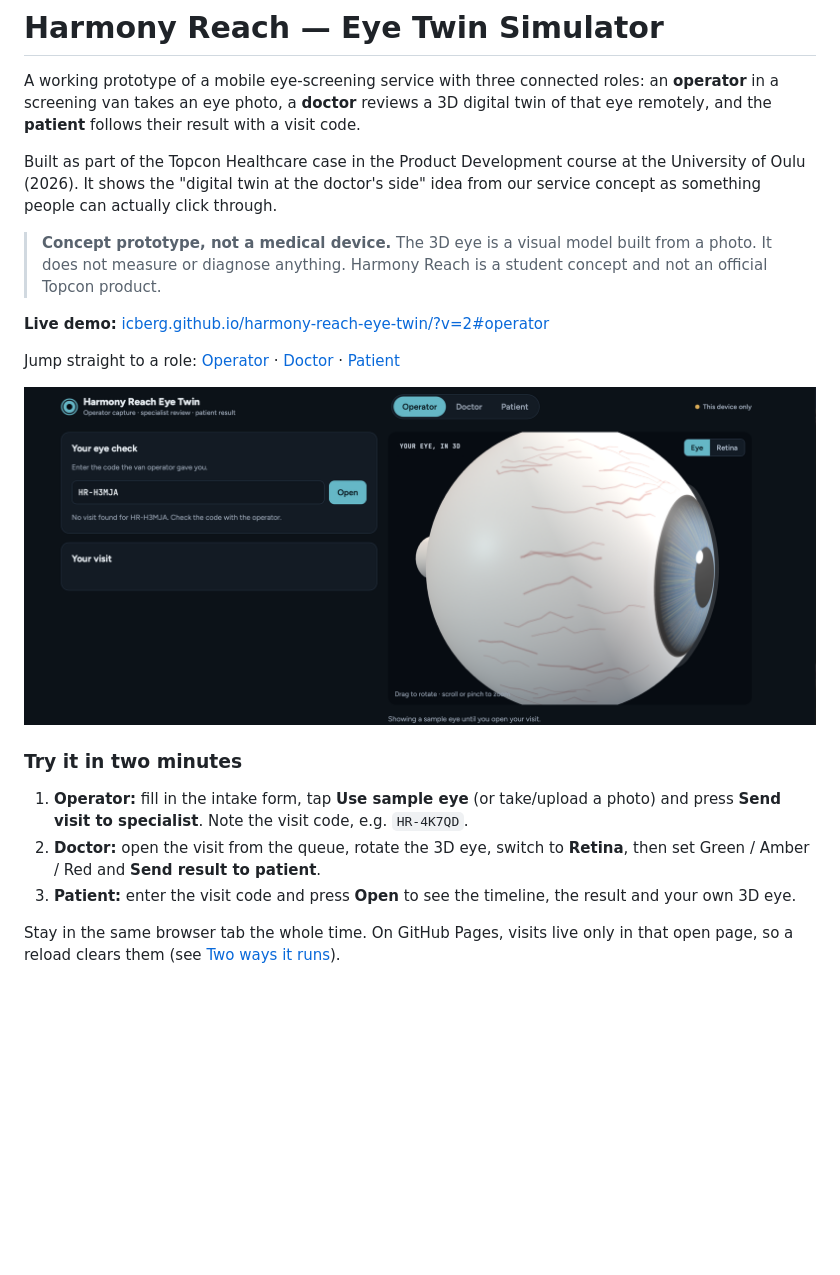
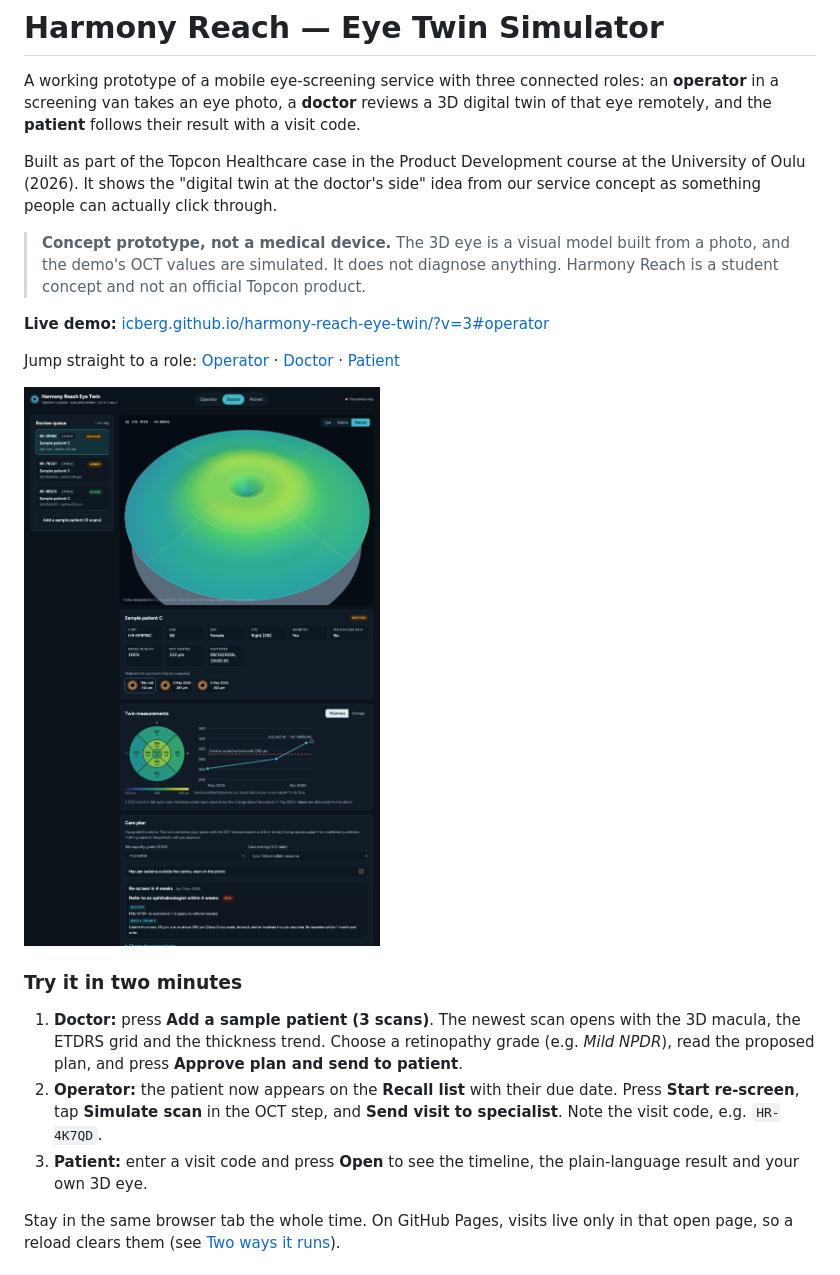
Before and after one commit to icberg/harmony-reach-eye-twin, a Markdown page: README.md, the part around one of its changes. Drawn GitHub-style; pictures changed too: docs/screenshot.png; blank space fills up the shorter version.

```diff
--- a/README.md
+++ b/README.md
@@ -4,9 +4,9 @@ A working prototype of a mobile eye-screening service with three connected roles
 
 Built as part of the Topcon Healthcare case in the Product Development course at the University of Oulu (2026). It shows the "digital twin at the doctor's side" idea from our service concept as something people can actually click through.
 
-> **Concept prototype, not a medical device.** The 3D eye is a visual model built from a photo. It does not measure or diagnose anything. Harmony Reach is a student concept and not an official Topcon product.
+> **Concept prototype, not a medical device.** The 3D eye is a visual model built from a photo, and the demo's OCT values are simulated. It does not diagnose anything. Harmony Reach is a student concept and not an official Topcon product.
 
-**Live demo:** [icberg.github.io/harmony-reach-eye-twin/?v=2#operator](https://icberg.github.io/harmony-reach-eye-twin/?v=2#operator)
+**Live demo:** [icberg.github.io/harmony-reach-eye-twin/?v=3#operator](https://icberg.github.io/harmony-reach-eye-twin/?v=3#operator)
 
 Jump straight to a role: [Operator](https://icberg.github.io/harmony-reach-eye-twin/#operator) · [Doctor](https://icberg.github.io/harmony-reach-eye-twin/#doctor) · [Patient](https://icberg.github.io/harmony-reach-eye-twin/#patient)
 
@@ -14,9 +14,9 @@ Jump straight to a role: [Operator](https://icberg.github.io/harmony-reach-eye-t
 
 ### Try it in two minutes
 
-1. **Operator:** fill in the intake form, tap **Use sample eye** (or take/upload a photo) and press **Send visit to specialist**. Note the visit code, e.g. `HR-4K7QD`.
-2. **Doctor:** open the visit from the queue, rotate the 3D eye, switch to **Retina**, then set Green / Amber / Red and **Send result to patient**.
-3. **Patient:** enter the visit code and press **Open** to see the timeline, the result and your own 3D eye.
+1. **Doctor:** press **Add a sample patient (3 scans)**. The newest scan opens with the 3D macula, the ETDRS grid and the thickness trend. Choose a retinopathy grade (e.g. *Mild NPDR*), read the proposed plan, and press **Approve plan and send to patient**.
+2. **Operator:** the patient now appears on the **Recall list** with their due date. Press **Start re-screen**, tap **Simulate scan** in the OCT step, and **Send visit to specialist**. Note the visit code, e.g. `HR-4K7QD`.
+3. **Patient:** enter a visit code and press **Open** to see the timeline, the plain-language result and your own 3D eye.
 
 Stay in the same browser tab the whole time. On GitHub Pages, visits live only in that open page, so a reload clears them (see [Two ways it runs](#two-ways-it-runs)).
 
```
Also changed, not shown: other parts of README.md (+44 -12 lines), 1 other file.
